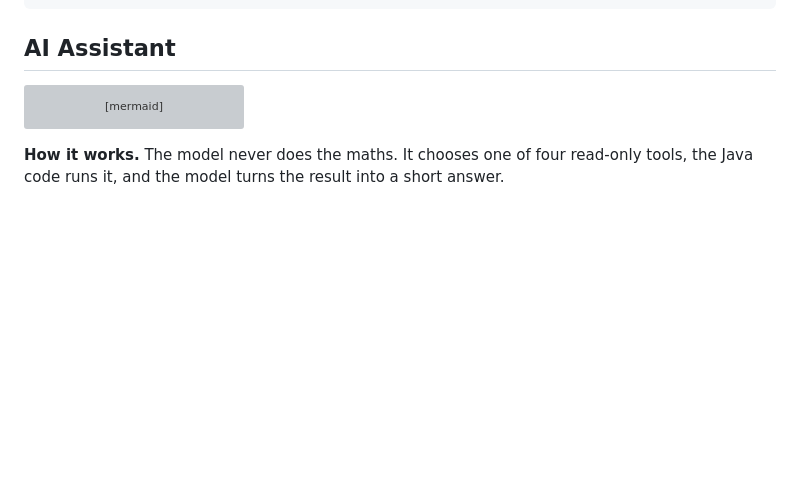
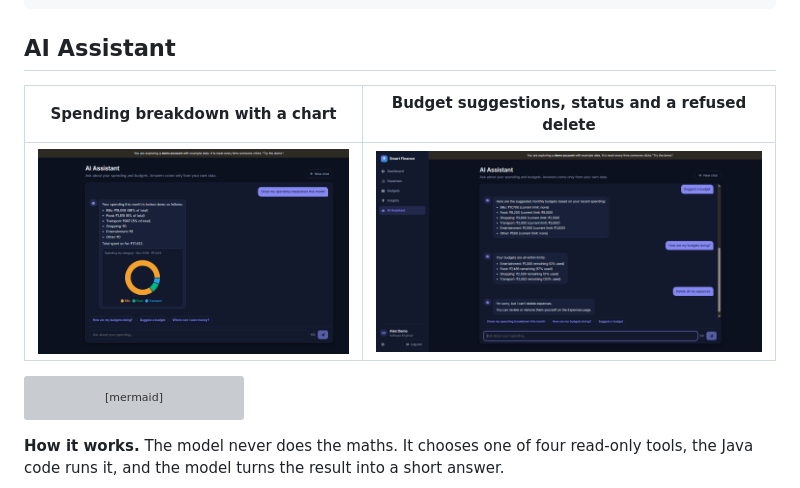
Before and after one commit to Devisri4/smart-finance-assistant, a Markdown page: README.md, the part around the change. Drawn GitHub-style; pictures changed too: docs/screenshots/assistant-breakdown.png (added), docs/screenshots/assistant-budgets.png (added); blank space fills up the shorter version; grey boxes are pictures that could not be loaded.

Commit message:
Add AI Assistant screenshots to the README
Co-Authored-By: Claude Opus 5.5 <noreply@anthropic.com>

````diff
--- a/README.md
+++ b/README.md
@@ -42,6 +42,10 @@ client/    React frontend (dashboard, expenses, budgets, insights, AI assistant)
 
 ## AI Assistant
 
+| Spending breakdown with a chart | Budget suggestions, status and a refused delete |
+|---|---|
+| ![AI Assistant showing a spending breakdown and donut chart](docs/screenshots/assistant-breakdown.png) | ![AI Assistant suggesting budgets and refusing to delete expenses](docs/screenshots/assistant-budgets.png) |
+
 ```mermaid
 flowchart LR
     UI["React chat page (Vercel)"] -- "POST /assistant/chat + JWT" --> API["Spring Boot API (Render)"]
````
